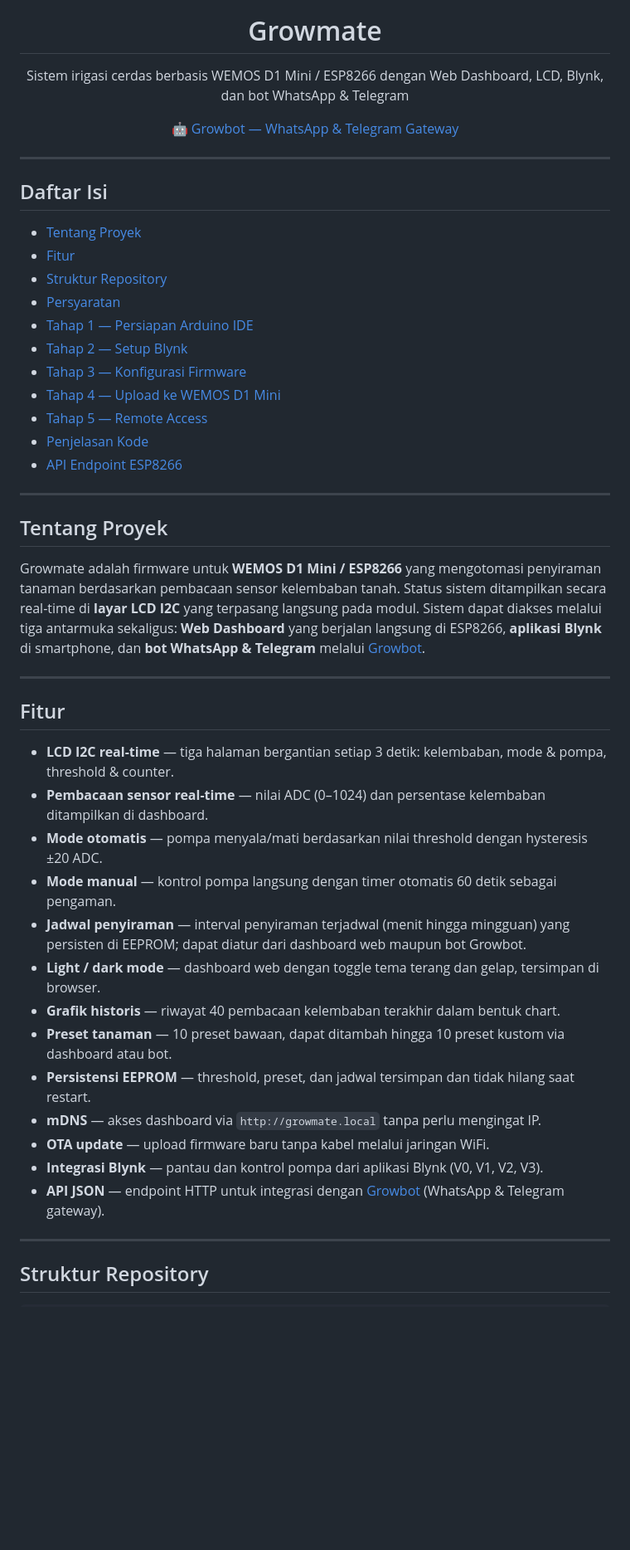
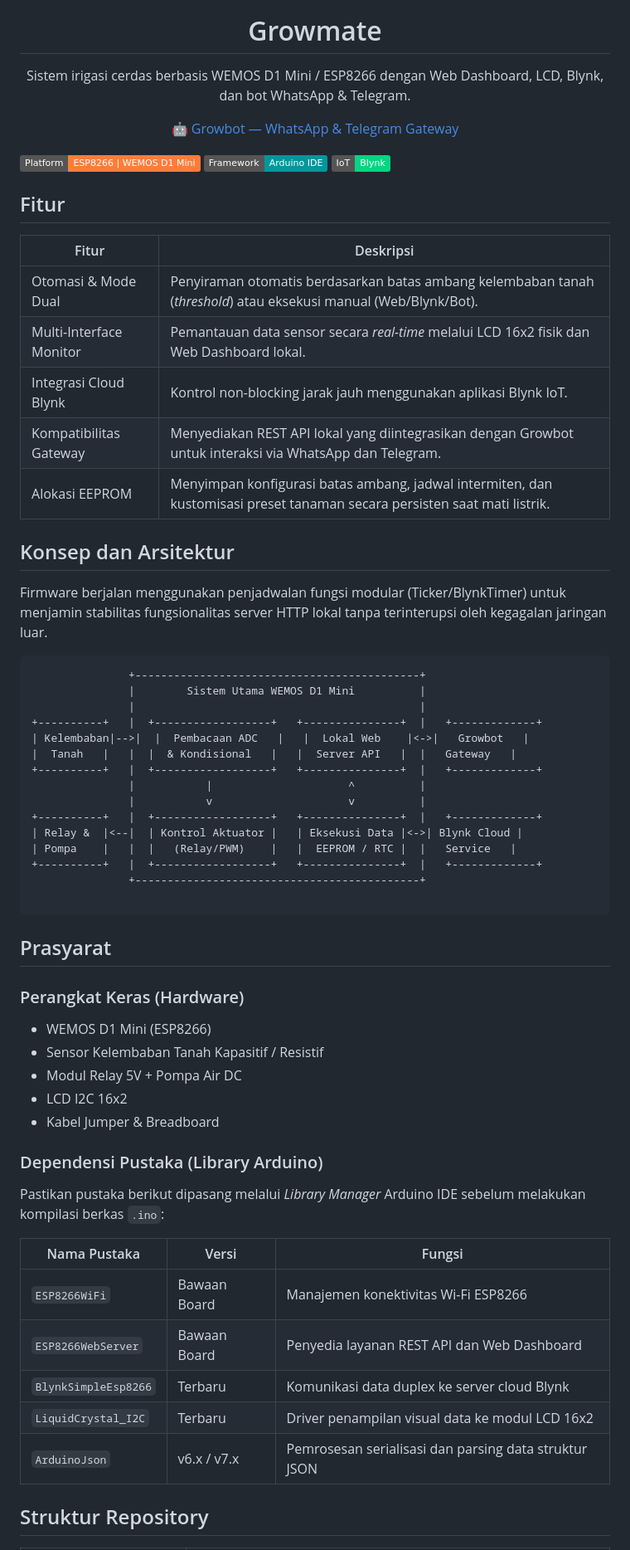
Before and after one commit to hilmyah/Growmate, a Markdown page: README.md, the part around one of its changes. Shown at 83% size. Drawn GitHub-style; badges without logos; blank space fills up the shorter version.

````diff
--- a/README.md
+++ b/README.md
@@ -1,53 +1,69 @@
 <div align="center">
   <img src="asset/growmate1.png" alt="Growmate Logo" width="180"/>
   <h1>Growmate</h1>
-  <p>Sistem irigasi cerdas berbasis WEMOS D1 Mini / ESP8266 dengan Web Dashboard, LCD, Blynk, dan bot WhatsApp & Telegram</p>
+  <p>Sistem irigasi cerdas berbasis WEMOS D1 Mini / ESP8266 dengan Web Dashboard, LCD, Blynk, dan bot WhatsApp & Telegram.</p>
   <p>
     <a href="https://github.com/hilmyah/Growbot">🤖 Growbot — WhatsApp & Telegram Gateway</a>
   </p>
 </div>
 
----
-
-## Daftar Isi
-
-- [Tentang Proyek](#tentang-proyek)
-- [Fitur](#fitur)
-- [Struktur Repository](#struktur-repository)
-- [Persyaratan](#persyaratan)
-- [Tahap 1 — Persiapan Arduino IDE](#tahap-1--persiapan-arduino-ide)
-- [Tahap 2 — Setup Blynk](#tahap-2--setup-blynk)
-- [Tahap 3 — Konfigurasi Firmware](#tahap-3--konfigurasi-firmware)
-- [Tahap 4 — Upload ke WEMOS D1 Mini](#tahap-4--upload-ke-wemos-d1-mini)
-- [Tahap 5 — Remote Access](#tahap-5--remote-access)
-- [Penjelasan Kode](#penjelasan-kode)
-- [API Endpoint ESP8266](#api-endpoint-esp8266)
-
----
-
-## Tentang Proyek
-
-Growmate adalah firmware untuk **WEMOS D1 Mini / ESP8266** yang mengotomasi penyiraman tanaman berdasarkan pembacaan sensor kelembaban tanah. Status sistem ditampilkan secara real-time di **layar LCD I2C** yang terpasang langsung pada modul. Sistem dapat diakses melalui tiga antarmuka sekaligus: **Web Dashboard** yang berjalan langsung di ESP8266, **aplikasi Blynk** di smartphone, dan **bot WhatsApp & Telegram** melalui [Growbot](https://github.com/hilmyah/Growbot).
-
----
+![Platform](https://img.shields.io/badge/Platform-ESP8266%20%7C%20WEMOS%20D1%20Mini-orange?logo=espressif&logoColor=white)
+![Framework](https://img.shields.io/badge/Framework-Arduino%20IDE-00979D?logo=arduino&logoColor=white)
+![IoT Services](https://img.shields.io/badge/IoT-Blynk-04D683?logo=blynk&logoColor=white)
 
 ## Fitur
 
-- **LCD I2C real-time** — tiga halaman bergantian setiap 3 detik: kelembaban, mode & pompa, threshold & counter.
-- **Pembacaan sensor real-time** — nilai ADC (0–1024) dan persentase kelembaban ditampilkan di dashboard.
-- **Mode otomatis** — pompa menyala/mati berdasarkan nilai threshold dengan hysteresis ±20 ADC.
-- **Mode manual** — kontrol pompa langsung dengan timer otomatis 60 detik sebagai pengaman.
-- **Jadwal penyiraman** — interval penyiraman terjadwal (menit hingga mingguan) yang persisten di EEPROM; dapat diatur dari dashboard web maupun bot Growbot.
-- **Light / dark mode** — dashboard web dengan toggle tema terang dan gelap, tersimpan di browser.
-- **Grafik historis** — riwayat 40 pembacaan kelembaban terakhir dalam bentuk chart.
-- **Preset tanaman** — 10 preset bawaan, dapat ditambah hingga 10 preset kustom via dashboard atau bot.
-- **Persistensi EEPROM** — threshold, preset, dan jadwal tersimpan dan tidak hilang saat restart.
-- **mDNS** — akses dashboard via `http://growmate.local` tanpa perlu mengingat IP.
-- **OTA update** — upload firmware baru tanpa kabel melalui jaringan WiFi.
-- **Integrasi Blynk** — pantau dan kontrol pompa dari aplikasi Blynk (V0, V1, V2, V3).
-- **API JSON** — endpoint HTTP untuk integrasi dengan [Growbot](https://github.com/hilmyah/Growbot) (WhatsApp & Telegram gateway).
+| Fitur | Deskripsi |
+| --- | --- |
+| Otomasi & Mode Dual | Penyiraman otomatis berdasarkan batas ambang kelembaban tanah (*threshold*) atau eksekusi manual (Web/Blynk/Bot). |
+| Multi-Interface Monitor | Pemantauan data sensor secara *real-time* melalui LCD 16x2 fisik dan Web Dashboard lokal. |
+| Integrasi Cloud Blynk | Kontrol non-blocking jarak jauh menggunakan aplikasi Blynk IoT. |
+| Kompatibilitas Gateway | Menyediakan REST API lokal yang diintegrasikan dengan Growbot untuk interaksi via WhatsApp dan Telegram. |
+| Alokasi EEPROM | Menyimpan konfigurasi batas ambang, jadwal intermiten, dan kustomisasi preset tanaman secara persisten saat mati listrik. |
 
----
+## Konsep dan Arsitektur
+
+Firmware berjalan menggunakan penjadwalan fungsi modular (Ticker/BlynkTimer) untuk menjamin stabilitas fungsionalitas server HTTP lokal tanpa terinterupsi oleh kegagalan jaringan luar.
+
+```text
+               +--------------------------------------------+
+               |        Sistem Utama WEMOS D1 Mini          |
+               |                                            |
++----------+   |  +------------------+   +---------------+  |   +-------------+
+| Kelembaban|-->|  |  Pembacaan ADC   |   |  Lokal Web    |<->|   Growbot   |
+|  Tanah   |   |  |  & Kondisional   |   |  Server API   |  |   Gateway   |
++----------+   |  +------------------+   +---------------+  |   +-------------+
+               |           |                     ^          |
+               |           v                     v          |
++----------+   |  +------------------+   +---------------+  |   +-------------+
+| Relay &  |<--|  | Kontrol Aktuator |   | Eksekusi Data |<->| Blynk Cloud |
+| Pompa    |   |  |   (Relay/PWM)    |   |  EEPROM / RTC |  |   Service   |
++----------+   |  +------------------+   +---------------+  |   +-------------+
+               +--------------------------------------------+
+
+```
+
+## Prasyarat
+
+### Perangkat Keras (Hardware)
+
+* WEMOS D1 Mini (ESP8266)
+* Sensor Kelembaban Tanah Kapasitif / Resistif
+* Modul Relay 5V + Pompa Air DC
+* LCD I2C 16x2
+* Kabel Jumper & Breadboard
+
+### Dependensi Pustaka (Library Arduino)
+
+Pastikan pustaka berikut dipasang melalui *Library Manager* Arduino IDE sebelum melakukan kompilasi berkas `.ino`:
+
+| Nama Pustaka | Versi | Fungsi |
+| --- | --- | --- |
+| `ESP8266WiFi` | Bawaan Board | Manajemen konektivitas Wi-Fi ESP8266 |
+| `ESP8266WebServer` | Bawaan Board | Penyedia layanan REST API dan Web Dashboard |
+| `BlynkSimpleEsp8266` | Terbaru | Komunikasi data duplex ke server cloud Blynk |
+| `LiquidCrystal_I2C` | Terbaru | Driver penampilan visual data ke modul LCD 16x2 |
+| `ArduinoJson` | v6.x / v7.x | Pemrosesan serialisasi dan parsing data struktur JSON |
 
 ## Struktur Repository
 
````
Also changed, not shown: other parts of README.md (+54 -273 lines).
